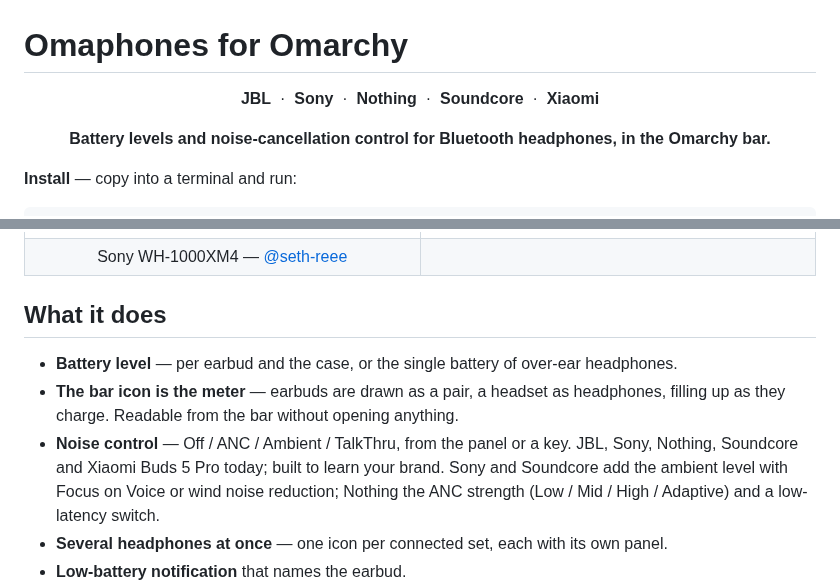
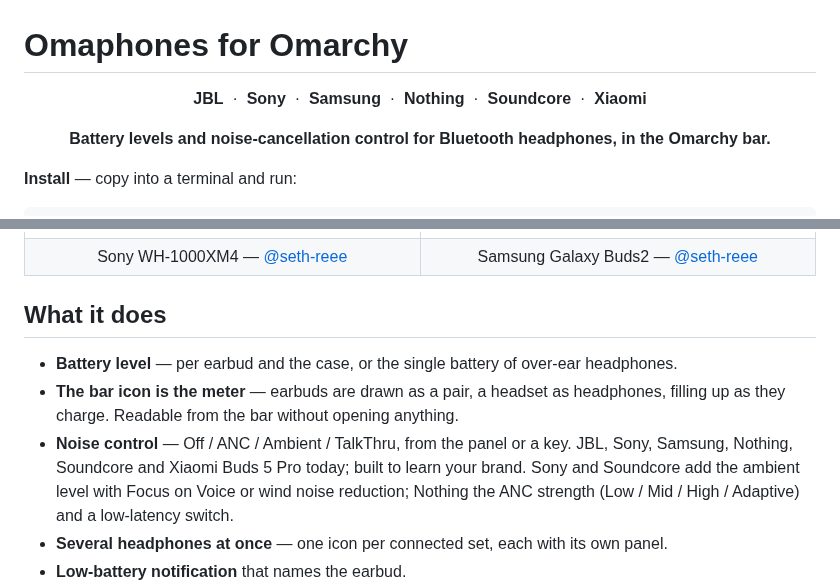
Before and after one commit to ncr/omarchy-headphones, a Markdown page: README.md, 2 parts joined by grey strips. Drawn GitHub-style.

Commit message:
Add Samsung Galaxy Buds2 support

```diff
--- a/README.md
+++ b/README.md
@@ -1,6 +1,6 @@
 # Omaphones for Omarchy
 
-<p align="center"><b>JBL</b> &nbsp;·&nbsp; <b>Sony</b> &nbsp;·&nbsp; <b>Nothing</b> &nbsp;·&nbsp; <b>Soundcore</b> &nbsp;·&nbsp; <b>Xiaomi</b></p>
+<p align="center"><b>JBL</b> &nbsp;·&nbsp; <b>Sony</b> &nbsp;·&nbsp; <b>Samsung</b> &nbsp;·&nbsp; <b>Nothing</b> &nbsp;·&nbsp; <b>Soundcore</b> &nbsp;·&nbsp; <b>Xiaomi</b></p>
 
 <p align="center"><b>Battery levels and noise-cancellation control for Bluetooth headphones, in the Omarchy bar.</b></p>
 
@@ -53,7 +53,7 @@ Headphones not on the list? [Add yours](#add-your-own-headphones).
 </tr>
 <tr>
 <td align="center">Sony WH-1000XM4 — <a href="https://github.com/seth-reee">@seth-reee</a></td>
-<td align="center"></td>
+<td align="center">Samsung Galaxy Buds2 — <a href="https://github.com/seth-reee">@seth-reee</a></td>
 </tr>
 </table>
 
@@ -65,7 +65,7 @@ Headphones not on the list? [Add yours](#add-your-own-headphones).
   headphones, filling up as they charge. Readable from the bar without opening
   anything.
 - **Noise control** — Off / ANC / Ambient / TalkThru, from the panel or a key.
-  JBL, Sony, Nothing, Soundcore and Xiaomi Buds 5 Pro today; built to learn
+  JBL, Sony, Samsung, Nothing, Soundcore and Xiaomi Buds 5 Pro today; built to learn
   your brand. Sony and Soundcore add the ambient level with Focus on Voice or
   wind noise reduction; Nothing the ANC strength (Low / Mid / High / Adaptive)
   and a low-latency switch.
```
Also changed, not shown: other parts of README.md (+2 -1 lines), PROTOCOL.md (+38 -0 lines), docs/gallery/galaxy-buds2.png (added), 7 other files.
